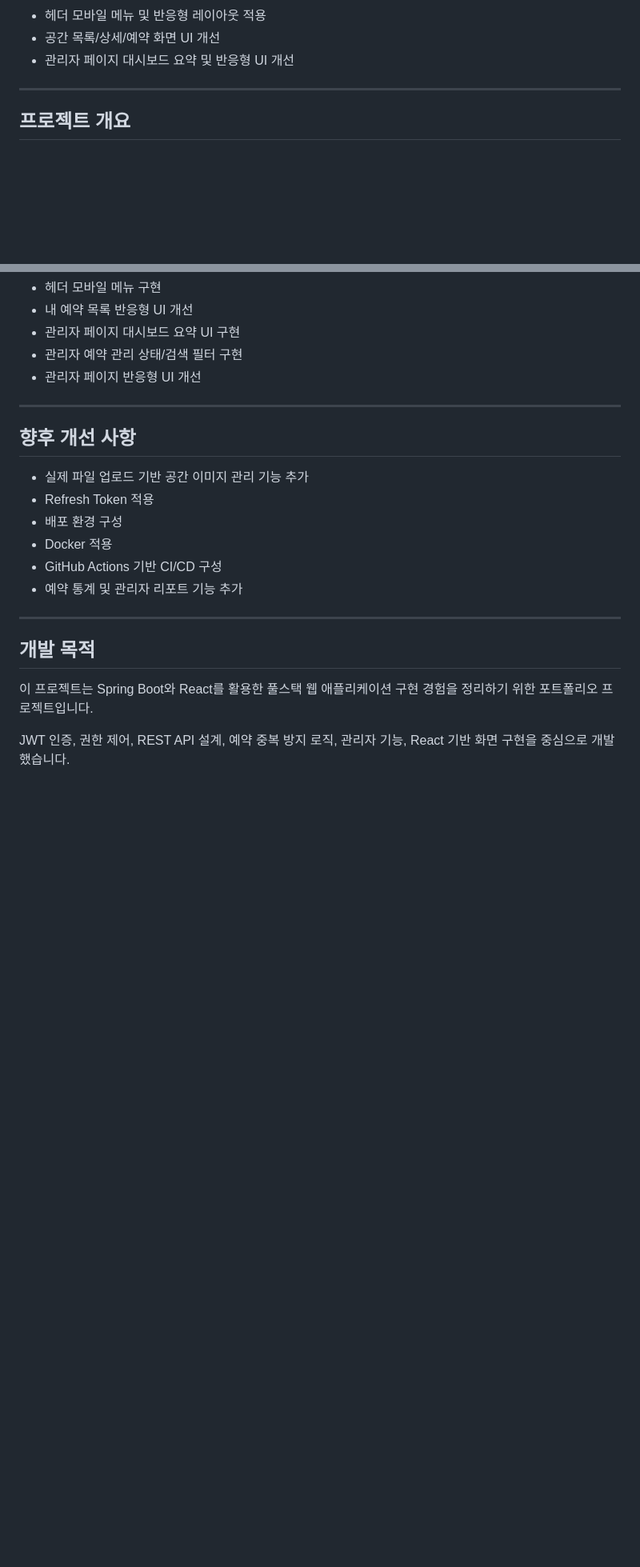
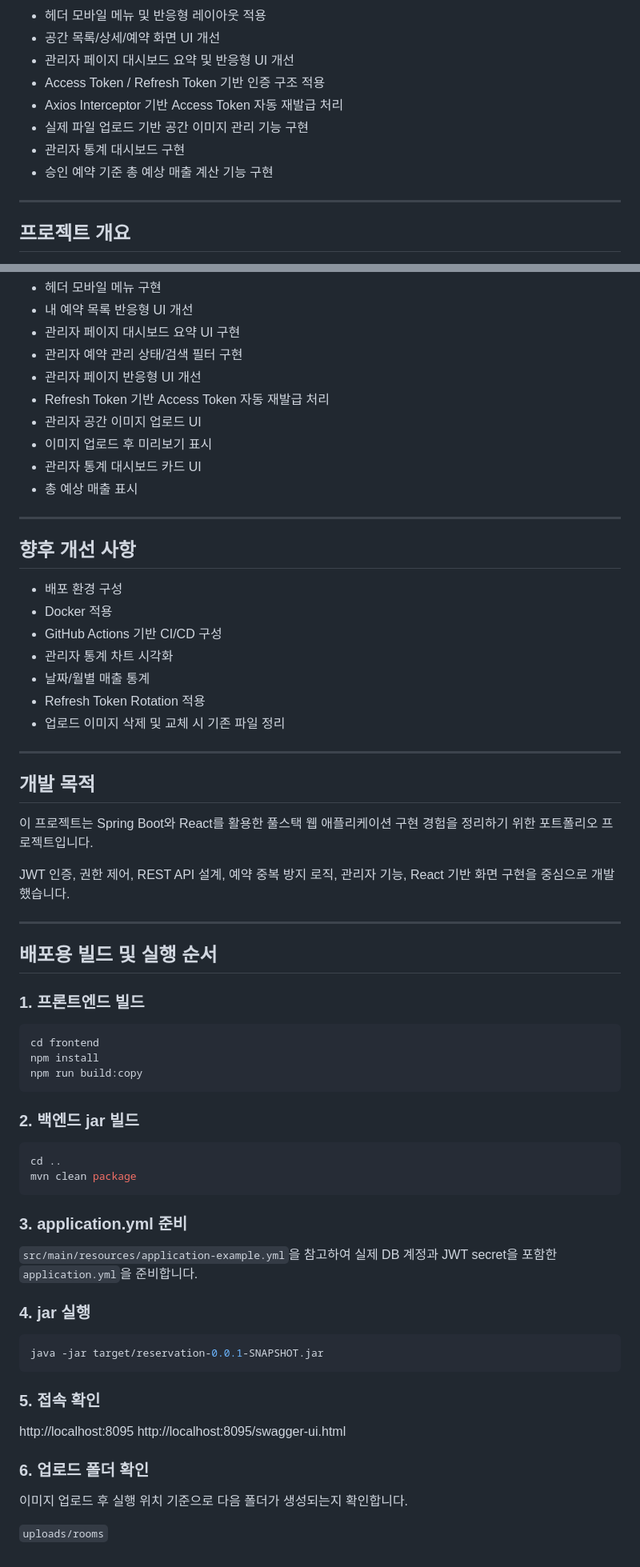
Before and after one commit to skyn456-fumika/studyroom-reservation, a Markdown page: README.md, 2 parts joined by grey strips. Shown at 80% size. Drawn GitHub-style; blank space fills up the shorter version.

````diff
--- a/README.md
+++ b/README.md
@@ -23,6 +23,11 @@
 - 헤더 모바일 메뉴 및 반응형 레이아웃 적용
 - 공간 목록/상세/예약 화면 UI 개선
 - 관리자 페이지 대시보드 요약 및 반응형 UI 개선
+- Access Token / Refresh Token 기반 인증 구조 적용
+- Axios Interceptor 기반 Access Token 자동 재발급 처리
+- 실제 파일 업로드 기반 공간 이미지 관리 기능 구현
+- 관리자 통계 대시보드 구현
+- 승인 예약 기준 총 예상 매출 계산 기능 구현
 
 ---
 
@@ -464,17 +515,23 @@ WHERE email = 'admin@example.com';
 - 관리자 페이지 대시보드 요약 UI 구현
 - 관리자 예약 관리 상태/검색 필터 구현
 - 관리자 페이지 반응형 UI 개선
+- Refresh Token 기반 Access Token 자동 재발급 처리
+- 관리자 공간 이미지 업로드 UI
+- 이미지 업로드 후 미리보기 표시
+- 관리자 통계 대시보드 카드 UI
+- 총 예상 매출 표시
 
 ---
 
 ## 향후 개선 사항
 
-- 실제 파일 업로드 기반 공간 이미지 관리 기능 추가
-- Refresh Token 적용
 - 배포 환경 구성
 - Docker 적용
 - GitHub Actions 기반 CI/CD 구성
-- 예약 통계 및 관리자 리포트 기능 추가
+- 관리자 통계 차트 시각화
+- 날짜/월별 매출 통계
+- Refresh Token Rotation 적용
+- 업로드 이미지 삭제 및 교체 시 기존 파일 정리
 
 ---
 
@@ -483,3 +540,43 @@ WHERE email = 'admin@example.com';
 이 프로젝트는 Spring Boot와 React를 활용한 풀스택 웹 애플리케이션 구현 경험을 정리하기 위한 포트폴리오 프로젝트입니다.
 
 JWT 인증, 권한 제어, REST API 설계, 예약 중복 방지 로직, 관리자 기능, React 기반 화면 구현을 중심으로 개발했습니다.
+
+---
+
+## 배포용 빌드 및 실행 순서
+
+### 1. 프론트엔드 빌드
+
+```bash
+cd frontend
+npm install
+npm run build:copy
+```
+
+### 2. 백엔드 jar 빌드
+
+```bash
+cd ..
+mvn clean package
+```
+
+### 3. application.yml 준비
+
+`src/main/resources/application-example.yml`을 참고하여 실제 DB 계정과 JWT secret을 포함한 `application.yml`을 준비합니다.
+
+### 4. jar 실행
+
+```bash
+java -jar target/reservation-0.0.1-SNAPSHOT.jar
+```
+
+### 5. 접속 확인
+
+http://localhost:8095
+http://localhost:8095/swagger-ui.html
+
+### 6. 업로드 폴더 확인
+
+이미지 업로드 후 실행 위치 기준으로 다음 폴더가 생성되는지 확인합니다.
+
+`uploads/rooms`
````
Also changed, not shown: other parts of README.md (+47 -1 lines).
